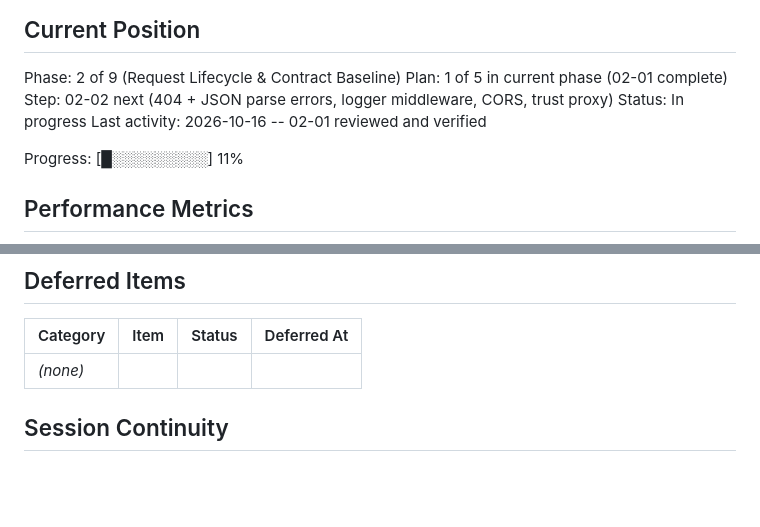
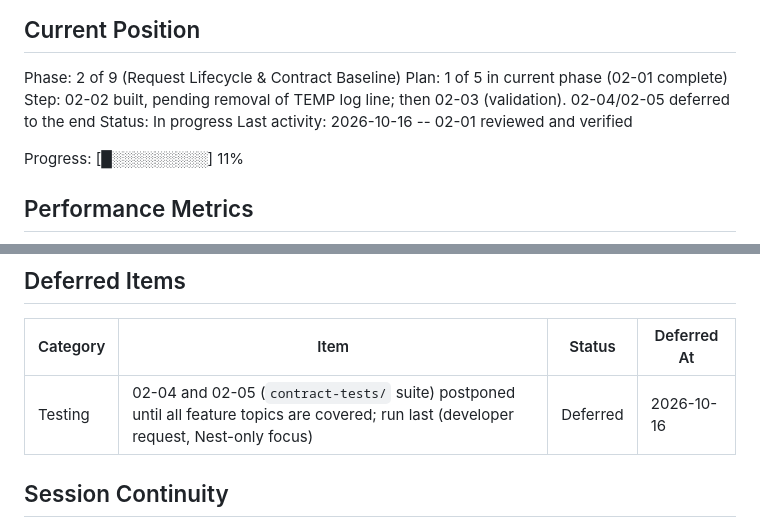
Before and after one commit to moyeenhaider3/shortly, a Markdown page: .planning/STATE.md, 2 parts joined by grey strips. Drawn GitHub-style; blank space fills up the shorter version.

Commit message:
docs(02): defer contract-test plans 02-04/02-05 to the end
Co-Authored-By: Claude Sonnet 5.5 <noreply@anthropic.com>

```diff
--- a/.planning/STATE.md
+++ b/.planning/STATE.md
@@ -28,7 +28,7 @@ See: .planning/PROJECT.md (updated 2026-10-15)
 
 Phase: 2 of 9 (Request Lifecycle & Contract Baseline)
 Plan: 1 of 5 in current phase (02-01 complete)
-Step: 02-02 next (404 + JSON parse errors, logger middleware, CORS, trust proxy)
+Step: 02-02 built, pending removal of TEMP log line; then 02-03 (validation). 02-04/02-05 deferred to the end
 Status: In progress
 Last activity: 2026-10-16 -- 02-01 reviewed and verified
 
@@ -90,7 +90,7 @@ Recent decisions affecting current work:
 
 | Category | Item | Status | Deferred At |
 |----------|------|--------|-------------|
-| *(none)* | | | |
+| Testing | 02-04 and 02-05 (`contract-tests/` suite) postponed until all feature topics are covered; run last (developer request, Nest-only focus) | Deferred | 2026-10-16 |
 
 ## Session Continuity
 
```
